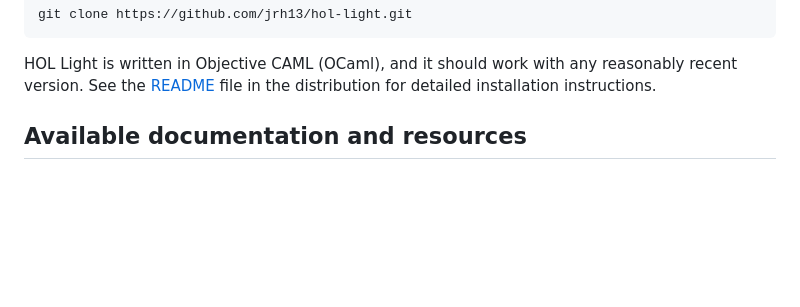
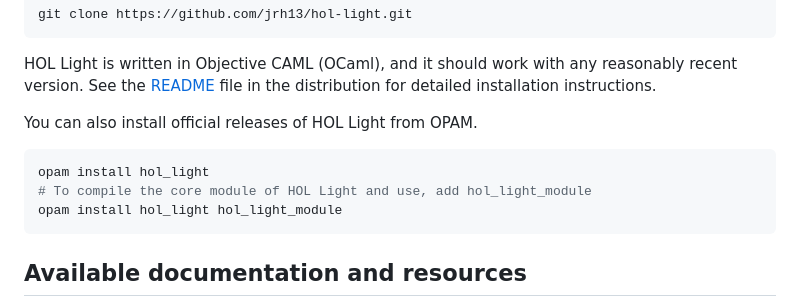
Before and after one commit to hol-light/hol-light.github.io, a Markdown page: index.md, the part around the change. Drawn GitHub-style; blank space fills up the shorter version.

Commit message:
Add OPAM

````diff
--- a/index.md
+++ b/index.md
@@ -34,6 +34,13 @@ reasonably recent version.
 See the [README](https://github.com/jrh13/hol-light/blob/master/README) file
 in the distribution for detailed installation instructions.
 
+You can also install official releases of HOL Light from OPAM.
+
+```bash
+opam install hol_light
+# To compile the core module of HOL Light and use, add hol_light_module
+opam install hol_light hol_light_module
+```
 
 ## Available documentation and resources
 
````
